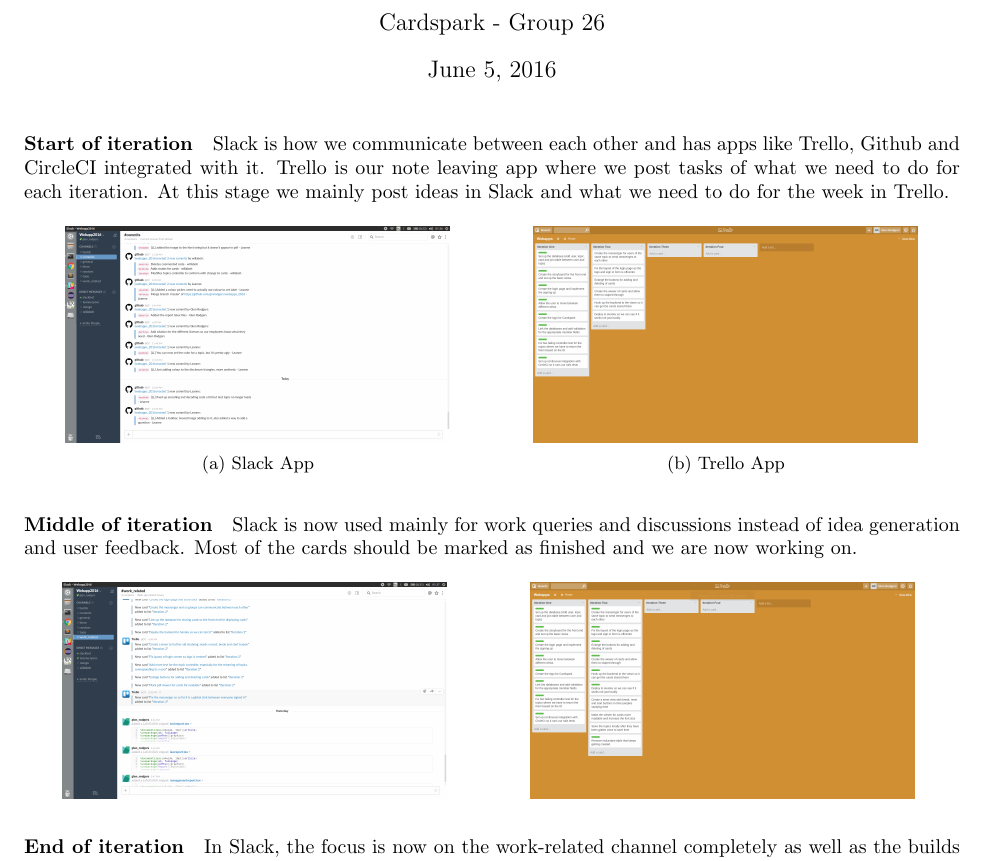
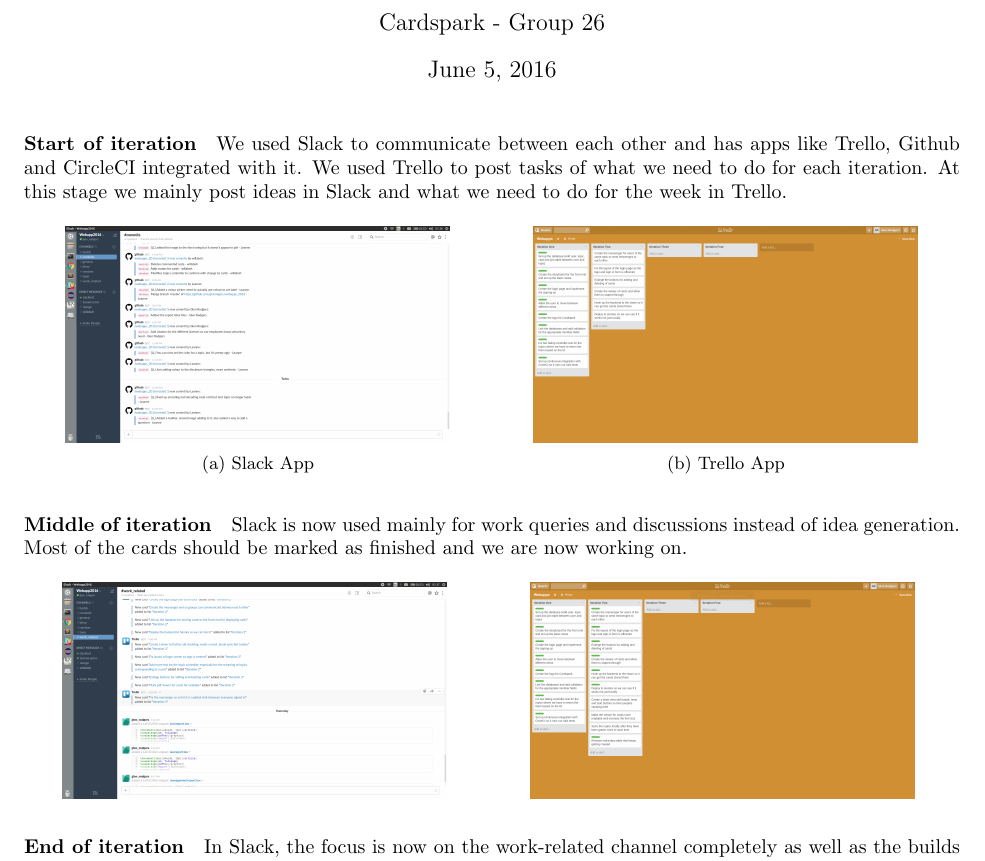
Before and after one commit to gmrodgers/webapps_2016, a LaTeX document (reports/managementreport.tex): part of page 1 of 2, cut so that both start at the same text. Compiled offline with pdfLaTeX.

Commit message:
Adjusted management pdf to counte Leanne's critiques

```diff
--- a/reports/managementreport.tex
+++ b/reports/managementreport.tex
@@ -20,7 +20,7 @@
 \maketitle            % generates the title from the data above
 
 \paragraph{Start of iteration}
-Slack is how we communicate between each other and has apps like Trello, Github and CircleCI integrated with it.  Trello is our note leaving app where we post tasks of what we need to do for each iteration.  At this stage we mainly post ideas in Slack and what we need to do for the week in Trello.
+We used Slack to communicate between each other and has apps like Trello, Github and CircleCI integrated with it.  We used Trello to post tasks of what we need to do for each iteration.  At this stage we mainly post ideas in Slack and what we need to do for the week in Trello.
 \begin{figure}[h]
 \centering
 \begin{subfigure}{.5\textwidth}
@@ -41,7 +41,7 @@
 
 \vspace{-0.3cm}
 \paragraph{Middle of iteration}
-Slack is now used mainly for work queries and discussions instead of idea generation and user feedback.  Most of the cards should be marked as finished and we are now working on.
+Slack is now used mainly for work queries and discussions instead of idea generation.  Most of the cards should be marked as finished and we are now working on.
 \begin{figure}[h]
 \centering
 \begin{subfigure}{.5\textwidth}
```
Also changed, not shown: reports/managementreport.pdf, 2 other files.
